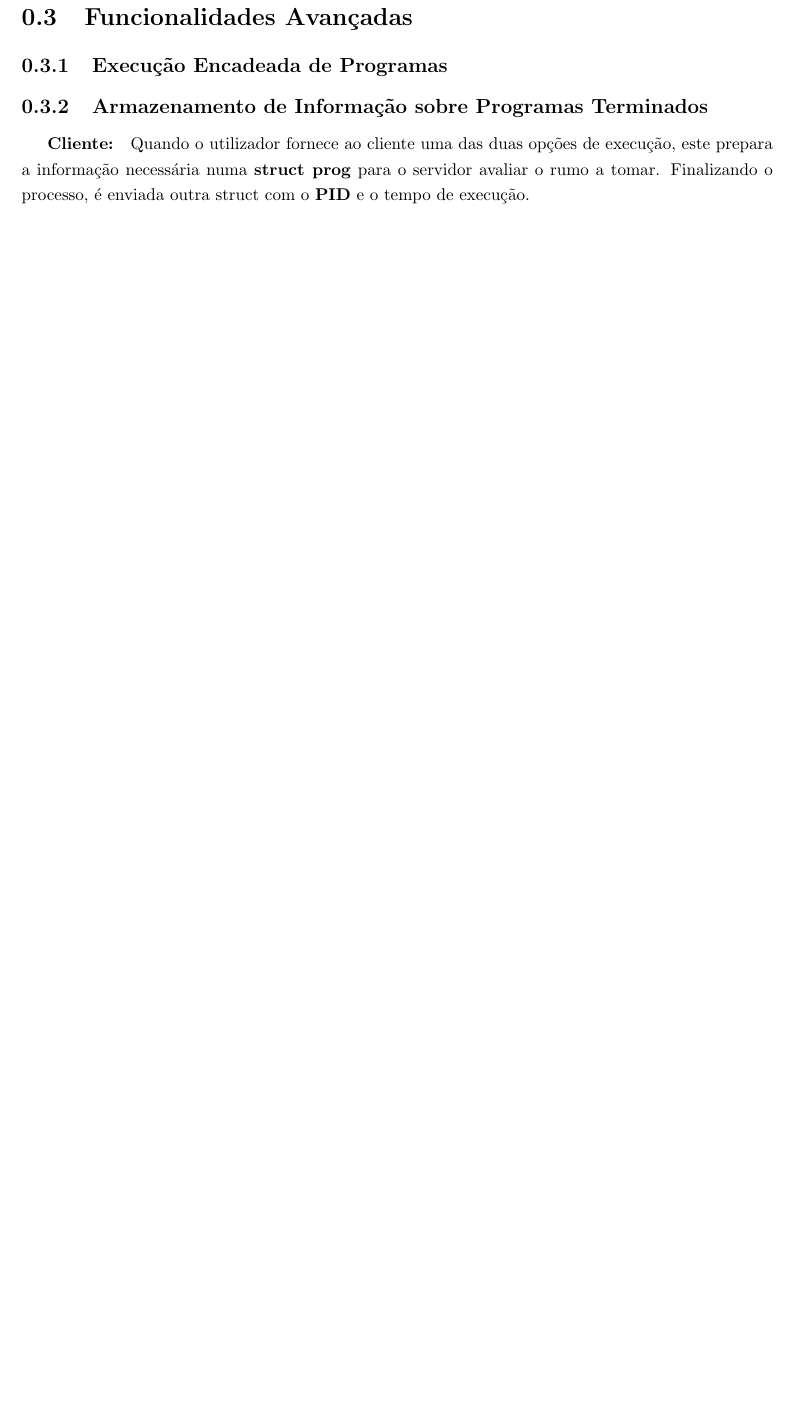
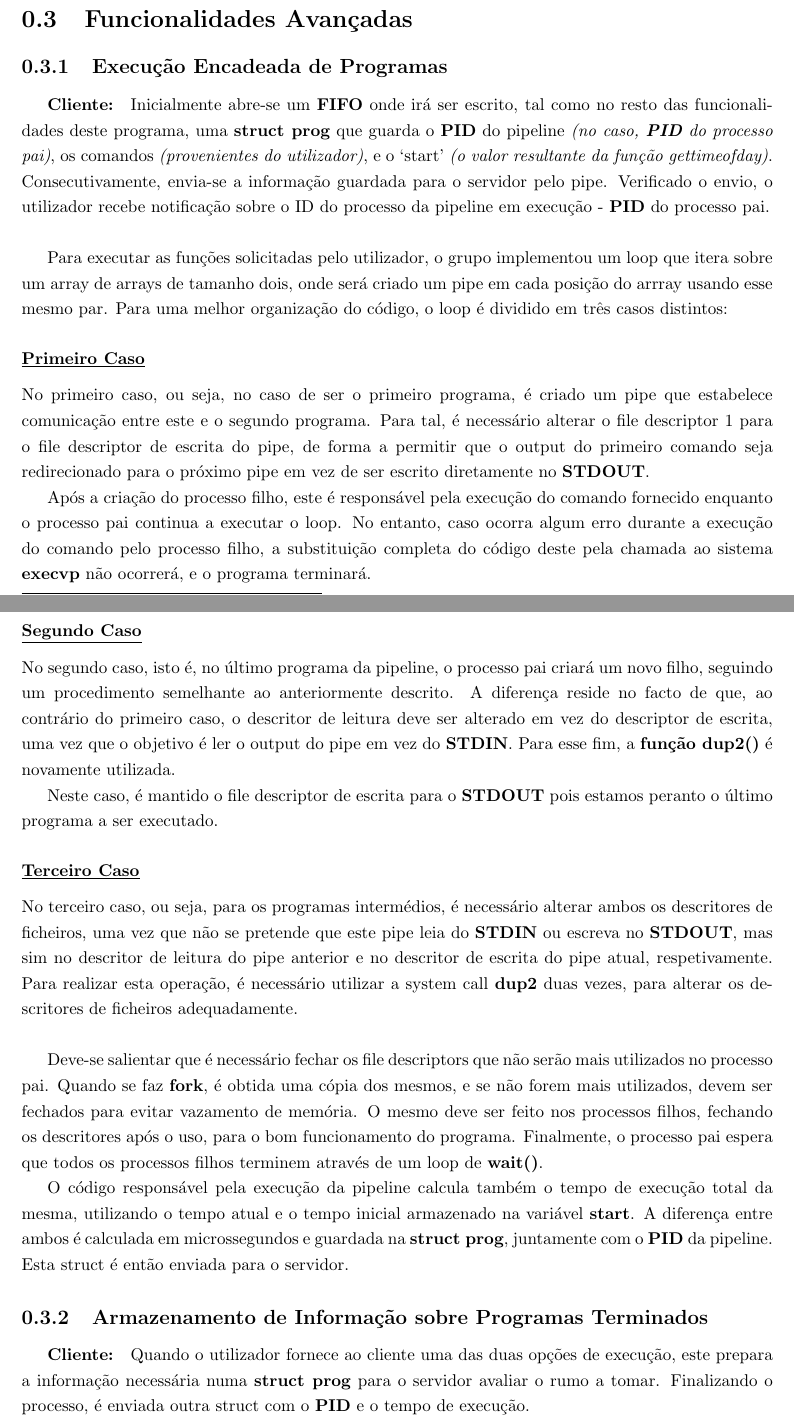
Before and after one commit to Pereirics/Projeto-SO, a LaTeX document (report.tex): part of page 5 of 5 before the commit and two parts of pages 6 and 7 of 9 after it, the two joined at a grey line, cut so that both start at the same text, the shorter picture padded with empty space. Compiled offline with pdfLaTeX.

Commit message:
Update report.tex
Added few more sections, more details about how the code works and unique definitions for the server (monitor).

```diff
--- a/report.tex
+++ b/report.tex
@@ -1,17 +1,18 @@
 \documentclass{report}
 \usepackage{graphicx} % Required for inserting images
 \usepackage{lipsum}
+\usepackage{makeidx}
 \usepackage{setspace}
 \usepackage{authblk}
 
-\graphicspath{/home/migs/pictures}
+
 \usepackage[margin=1.2in]{geometry}
 \usepackage{geometry}
 
 \title{Rastreamento e Monitorização da Execução de Programas\\
 \Large Universidade do Minho}
 
-\author{Miguel António Vaz Pinto Pereira (a72161)\\João Luís da Cruz Pereira (a95375)\\ Maria Helena Salazar (axxxxx)}
+\author{Miguel António Vaz Pinto Pereira (a72161)\\João Luís da Cruz Pereira (a95375)\\ Maria Helena Alves Machado Marques Salazar (a75635)}
 \date{April, May 2023}
 
 \begin{document}
@@ -76,2 +81,21 @@ Com o array store passado na função, é feito o cálculo dos vários programas
 \section{Funcionalidades Avançadas}
 \subsection{Execução Encadeada de Programas}
+
+\subparagraph{Cliente:} Inicialmente abre-se um \textbf{FIFO} onde irá ser escrito, tal como no resto das funcionalidades deste programa, uma \textbf{struct prog} que guarda o \textbf{PID} do pipeline \textit{(no caso, \textbf{PID} do processo pai)}, os comandos \textit{(provenientes do utilizador)}, e o ‘start’ \textit{(o valor resultante da função gettimeofday)}. Consecutivamente, envia-se a informação guardada para o servidor pelo pipe. Verificado o envio, o utilizador recebe notificação sobre o ID do processo da pipeline em execução - \textbf{PID} do processo pai.\\
+
+Para executar as funções solicitadas pelo utilizador, o grupo implementou um loop que itera sobre um array de arrays de tamanho dois, onde será criado um pipe em cada posição do arrray usando esse mesmo par. Para uma melhor organização do código, o loop é dividido em três casos distintos:
+
+\subsubsection{\underline{Primeiro Caso}}
+No primeiro caso, ou seja, no caso de ser o primeiro programa, é criado um pipe que estabelece comunicação entre este e o segundo programa. Para tal, é necessário alterar o file descriptor 1 para o file descriptor de escrita do pipe, de forma a permitir que o output do primeiro comando seja redirecionado para o próximo pipe em vez de ser escrito diretamente no \textbf{STDOUT}.\par
+Após a criação do processo filho, este é responsável pela execução do comando fornecido enquanto o processo pai continua a executar o loop. No entanto, caso ocorra algum erro durante a execução do comando pelo processo filho, a substituição completa do código deste pela chamada ao sistema \textbf{execvp} não ocorrerá, e o programa terminará.
+
+\subsubsection{\underline{Segundo Caso}}
+No segundo caso, isto é, no último programa da pipeline, o processo pai criará um novo filho, seguindo um procedimento semelhante ao anteriormente descrito. A diferença reside no facto de que, ao contrário do primeiro caso, o descritor de leitura deve ser alterado em vez do descriptor de escrita, uma vez que o objetivo é ler o output do pipe em vez do \textbf{STDIN}. Para esse fim, a \textbf{função dup2()} é novamente utilizada.\par
+Neste caso, é mantido o file descriptor de escrita para o \textbf{STDOUT} pois estamos peranto o último programa a ser executado.
+
+\subsubsection{\underline{Terceiro Caso}}
+No terceiro caso, ou seja, para os programas intermédios, é necessário alterar ambos os descritores de ficheiros, uma vez que não se pretende que este pipe leia do \textbf{STDIN} ou escreva no \textbf{STDOUT}, mas sim no descritor de leitura do pipe anterior e no descritor de escrita do pipe atual, respetivamente. Para realizar esta operação, é necessário utilizar a system call \textbf{dup2} duas vezes, para alterar os descritores de ficheiros adequadamente.\\
+
+Deve-se salientar que é necessário fechar os file descriptors que não serão mais utilizados no processo pai. Quando se faz \textbf{fork}, é obtida uma cópia dos mesmos, e se não forem mais utilizados, devem ser fechados para evitar vazamento de memória. O mesmo deve ser feito nos processos filhos, fechando os descritores após o uso, para o bom funcionamento do programa.
+Finalmente, o processo pai espera que todos os processos filhos terminem através de um loop de \textbf{wait()}.\par
+O código responsável pela execução da pipeline calcula também o tempo de execução total da mesma, utilizando o tempo atual e o tempo inicial armazenado na variável \textbf{start}. A diferença entre ambos é calculada em microssegundos e guardada na \textbf{struct prog}, juntamente com o \textbf{PID} da pipeline. Esta struct é então enviada para o servidor.
```
Also changed, not shown: report.tex (26 more changed lines).
